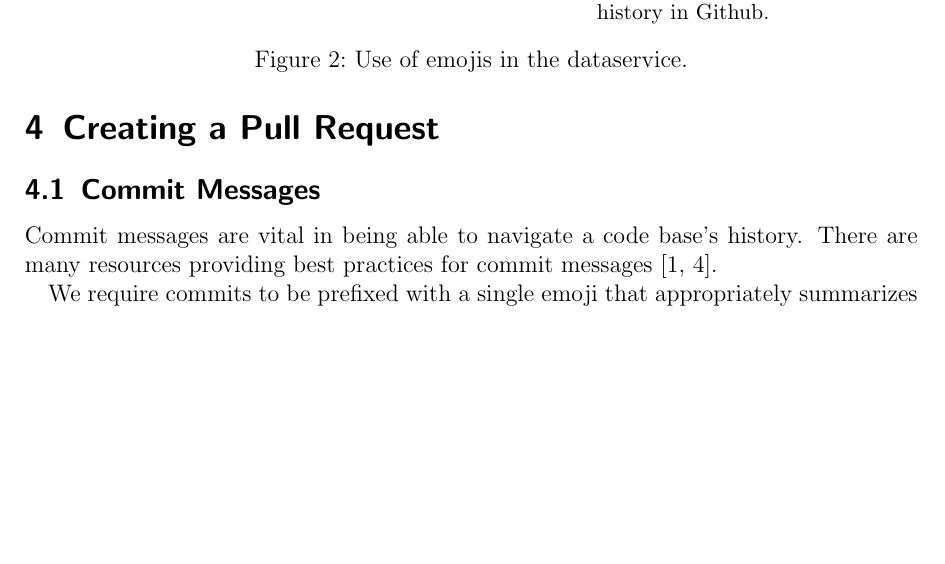
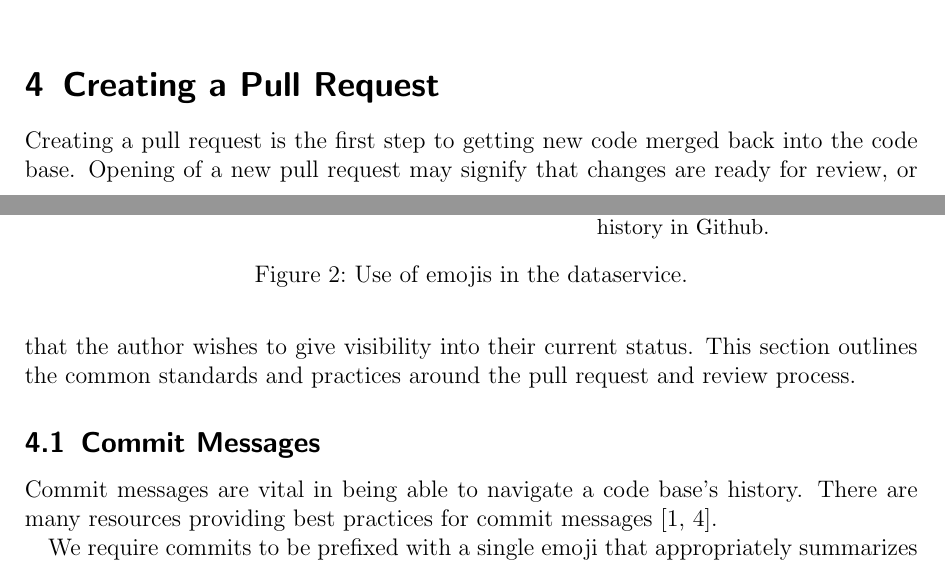
Before and after one commit to kids-first/kf-developer-handbook, a LaTeX document (guide.tex): part of page 4 of 9 before the commit and two parts of pages 3 and 4 of 9 after it, the two joined at a grey line, cut so that both start at the same text, the shorter picture padded with empty space. Compiled offline with pdfLaTeX.

Commit message:
:memo: Add blurb on creating pull requests

```diff
--- a/guide.tex
+++ b/guide.tex
@@ -46,6 +46,10 @@
    	\end{figure}
 
 	\section{Creating a Pull Request}
+
+	Creating a pull request is the first step to getting new code merged back into the code base.
+	Opening of a new pull request may signify that changes are ready for review, or that the author wishes to give visibility into their current status.
+	This section outlines the common standards and practices around the pull request and review process.
 
 	\subsection{Commit Messages}\label{commits}
 
```
Also changed, not shown: guide.pdf, 1 other file.
